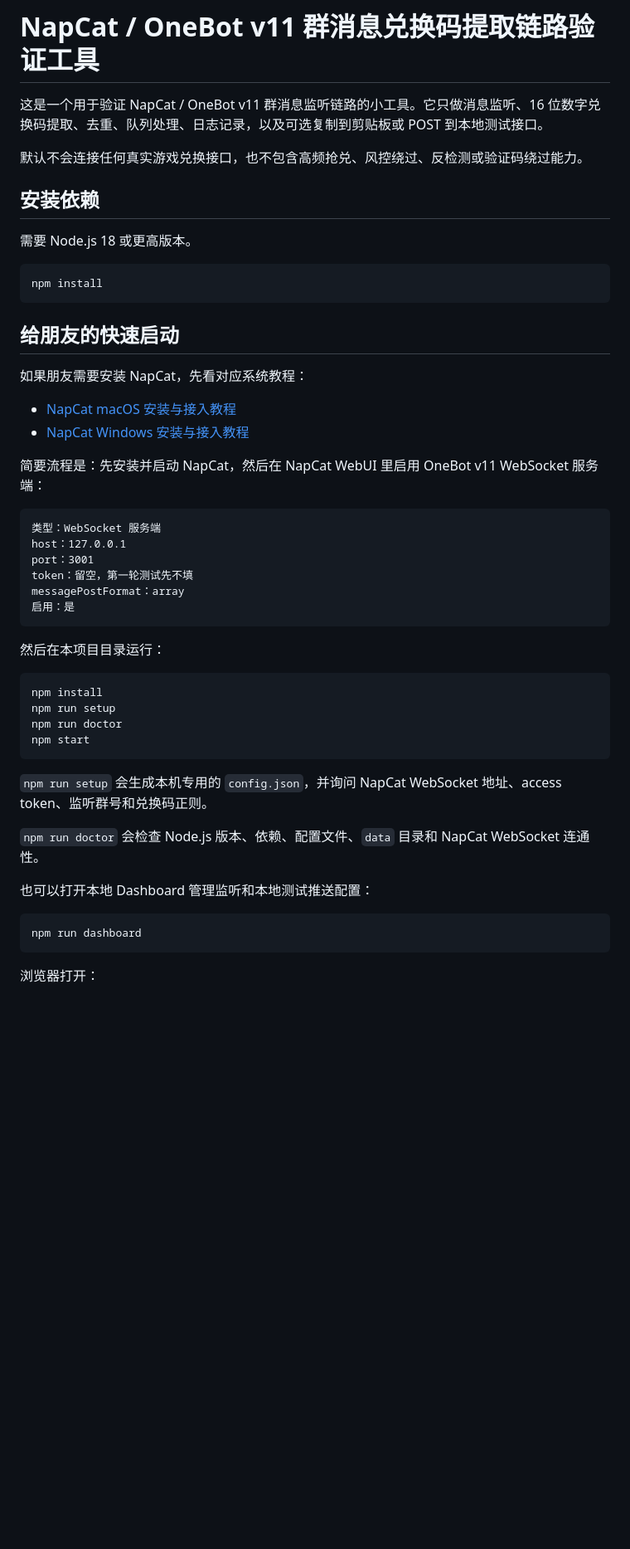
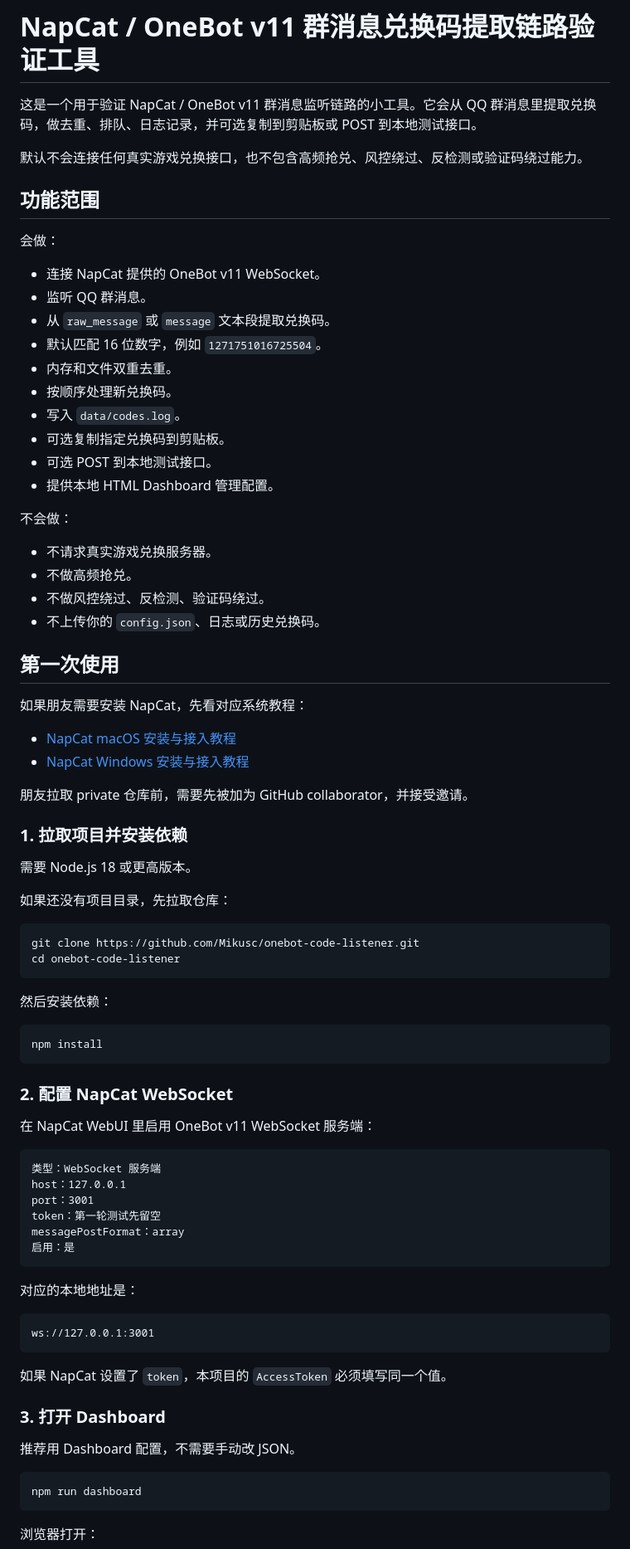
Before and after one commit to Mikusc/onebot-code-listener, a Markdown page: README.md, the part around one of its changes. Shown at 83% size. Drawn GitHub-style; blank space fills up the shorter version.

````diff
--- a/README.md
+++ b/README.md
@@ -1,49 +1,81 @@
 # NapCat / OneBot v11 群消息兑换码提取链路验证工具
 
-这是一个用于验证 NapCat / OneBot v11 群消息监听链路的小工具。它只做消息监听、16 位数字兑换码提取、去重、队列处理、日志记录，以及可选复制到剪贴板或 POST 到本地测试接口。
+这是一个用于验证 NapCat / OneBot v11 群消息监听链路的小工具。它会从 QQ 群消息里提取兑换码，做去重、排队、日志记录，并可选复制到剪贴板或 POST 到本地测试接口。
 
 默认不会连接任何真实游戏兑换接口，也不包含高频抢兑、风控绕过、反检测或验证码绕过能力。
 
-## 安装依赖
+## 功能范围
 
-需要 Node.js 18 或更高版本。
+会做：
 
-```bash
-npm install
-```
+- 连接 NapCat 提供的 OneBot v11 WebSocket。
+- 监听 QQ 群消息。
+- 从 `raw_message` 或 `message` 文本段提取兑换码。
+- 默认匹配 16 位数字，例如 `1271751016725504`。
+- 内存和文件双重去重。
+- 按顺序处理新兑换码。
+- 写入 `data/codes.log`。
+- 可选复制指定兑换码到剪贴板。
+- 可选 POST 到本地测试接口。
+- 提供本地 HTML Dashboard 管理配置。
 
-## 给朋友的快速启动
+不会做：
+
+- 不请求真实游戏兑换服务器。
+- 不做高频抢兑。
+- 不做风控绕过、反检测、验证码绕过。
+- 不上传你的 `config.json`、日志或历史兑换码。
+
+## 第一次使用
 
 如果朋友需要安装 NapCat，先看对应系统教程：
 
 - [NapCat macOS 安装与接入教程](docs/napcat-macos.md)
 - [NapCat Windows 安装与接入教程](docs/napcat-windows.md)
 
-简要流程是：先安装并启动 NapCat，然后在 NapCat WebUI 里启用 OneBot v11 WebSocket 服务端：
+朋友拉取 private 仓库前，需要先被加为 GitHub collaborator，并接受邀请。
+
+### 1. 拉取项目并安装依赖
+
+需要 Node.js 18 或更高版本。
+
+如果还没有项目目录，先拉取仓库：
+
+```bash
+git clone https://github.com/Mikusc/onebot-code-listener.git
+cd onebot-code-listener
+```
+
+然后安装依赖：
+
+```bash
+npm install
+```
+
+### 2. 配置 NapCat WebSocket
+
+在 NapCat WebUI 里启用 OneBot v11 WebSocket 服务端：
 
 ```text
 类型：WebSocket 服务端
 host：127.0.0.1
 port：3001
-token：留空，第一轮测试先不填
+token：第一轮测试先留空
 messagePostFormat：array
 启用：是
 ```
 
-然后在本项目目录运行：
+对应的本地地址是：
 
-```bash
-npm install
-npm run setup
-npm run doctor
-npm start
+```text
+ws://127.0.0.1:3001
 ```
 
-`npm run setup` 会生成本机专用的 `config.json`，并询问 NapCat WebSocket 地址、access token、监听群号和兑换码正则。
+如果 NapCat 设置了 `token`，本项目的 `AccessToken` 必须填写同一个值。
 
-`npm run doctor` 会检查 Node.js 版本、依赖、配置文件、`data` 目录和 NapCat WebSocket 连通性。
+### 3. 打开 Dashboard
 
-也可以打开本地 Dashboard 管理监听和本地测试推送配置：
+推荐用 Dashboard 配置，不需要手动改 JSON。
 
 ```bash
 npm run dashboard
````
Also changed, not shown: other parts of README.md (+126 -90 lines).
